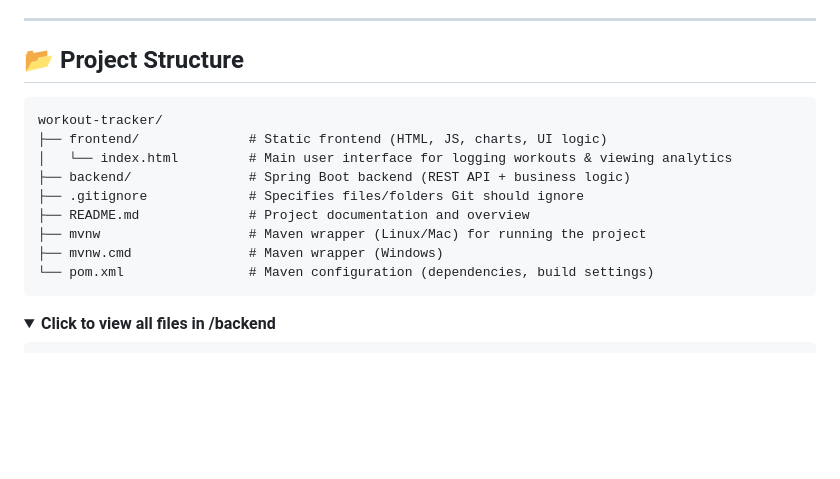
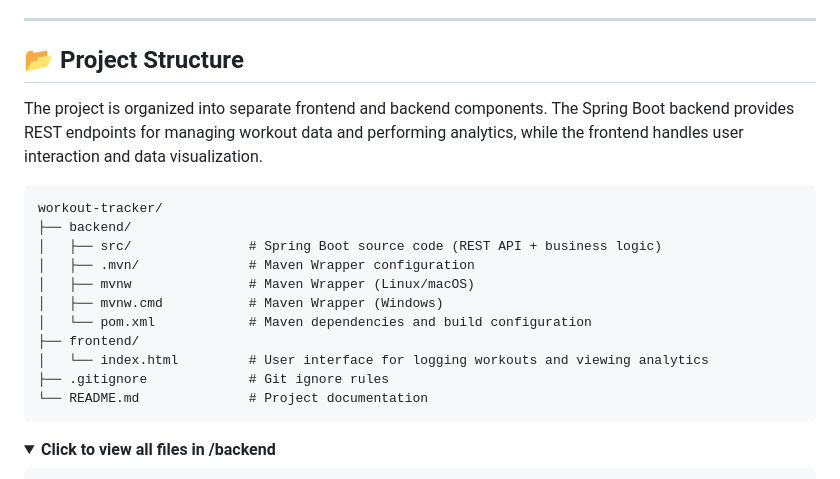
Before and after one commit to AmberErinLi/workout-tracker, a Markdown page: README.md, the part around the change. Rendered like a GitHub page; folded sections open; blank space fills up the shorter version.

Commit message:
Update README with detailed project structure
Expanded project structure section to include details about the backend and frontend components.

````diff
--- a/README.md
+++ b/README.md
@@ -50,16 +50,19 @@ A full-stack workout tracking application that allows users to log workouts, vis
 ---
 
 ## 📂 Project Structure
+The project is organized into separate frontend and backend components. The Spring Boot backend provides REST endpoints for managing workout data and performing analytics, while the frontend handles user interaction and data visualization.
 ```text
 workout-tracker/
-├── frontend/              # Static frontend (HTML, JS, charts, UI logic)
-│   └── index.html         # Main user interface for logging workouts & viewing analytics
-├── backend/               # Spring Boot backend (REST API + business logic)
-├── .gitignore             # Specifies files/folders Git should ignore
-├── README.md              # Project documentation and overview
-├── mvnw                   # Maven wrapper (Linux/Mac) for running the project
-├── mvnw.cmd               # Maven wrapper (Windows)
-└── pom.xml                # Maven configuration (dependencies, build settings)
+├── backend/
+│   ├── src/               # Spring Boot source code (REST API + business logic)
+│   ├── .mvn/              # Maven Wrapper configuration
+│   ├── mvnw               # Maven Wrapper (Linux/macOS)
+│   ├── mvnw.cmd           # Maven Wrapper (Windows)
+│   └── pom.xml            # Maven dependencies and build configuration
+├── frontend/
+│   └── index.html         # User interface for logging workouts and viewing analytics
+├── .gitignore             # Git ignore rules
+└── README.md              # Project documentation
 ```
 <details>
 <summary><b>Click to view all files in /backend</b></summary>
````
